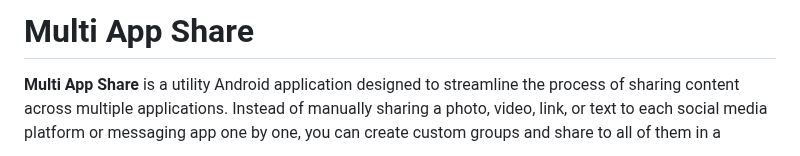
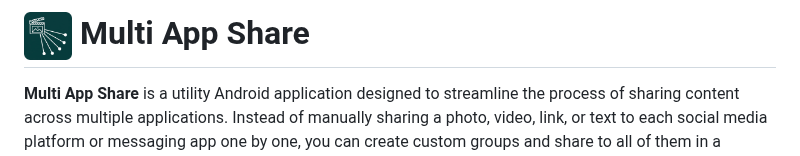
Before and after one commit to edwardlthompson/MultiAppShare-, a Markdown page: README.md, the part around the change. Rendered like a GitHub page; pictures changed too: .github/assets/icon.png (added).

Commit message:
docs: use new clapperboard/photo vector design for app icon and update README

```diff
--- a/README.md
+++ b/README.md
@@ -1,4 +1,4 @@
-# Multi App Share
+# <img src=".github/assets/icon.png" width="48" align="center"> Multi App Share
 
 **Multi App Share** is a utility Android application designed to streamline the process of sharing content across multiple applications. Instead of manually sharing a photo, video, link, or text to each social media platform or messaging app one by one, you can create custom groups and share to all of them in a sequential, guided workflow.
 
```
Also changed, not shown: 2 other files.
